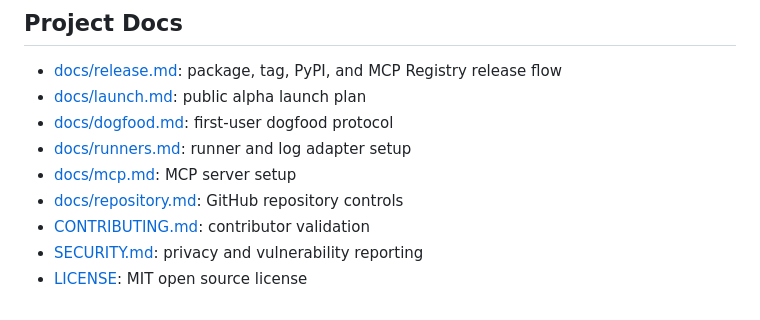
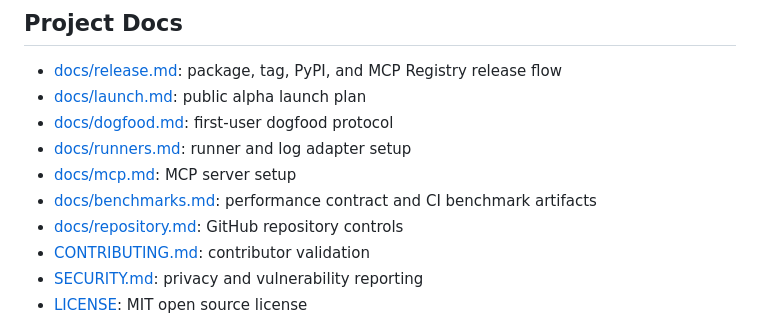
Before and after one commit to gowtham0992/redline, a Markdown page: README.md, the part around the change. Rendered like a GitHub page.

Commit message:
Document benchmark performance contract

```diff
--- a/README.md
+++ b/README.md
@@ -311,6 +311,7 @@ bash scripts/release_check.sh
 - [docs/dogfood.md](docs/dogfood.md): first-user dogfood protocol
 - [docs/runners.md](docs/runners.md): runner and log adapter setup
 - [docs/mcp.md](docs/mcp.md): MCP server setup
+- [docs/benchmarks.md](docs/benchmarks.md): performance contract and CI benchmark artifacts
 - [docs/repository.md](docs/repository.md): GitHub repository controls
 - [CONTRIBUTING.md](CONTRIBUTING.md): contributor validation
 - [SECURITY.md](SECURITY.md): privacy and vulnerability reporting
```
Also changed, not shown: docs/benchmarks.md (added, +60 -0 lines).
